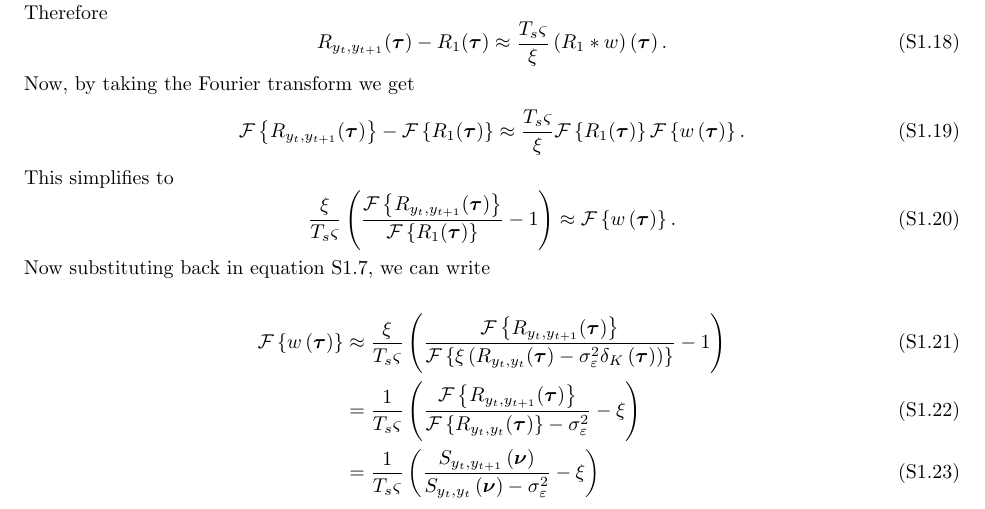
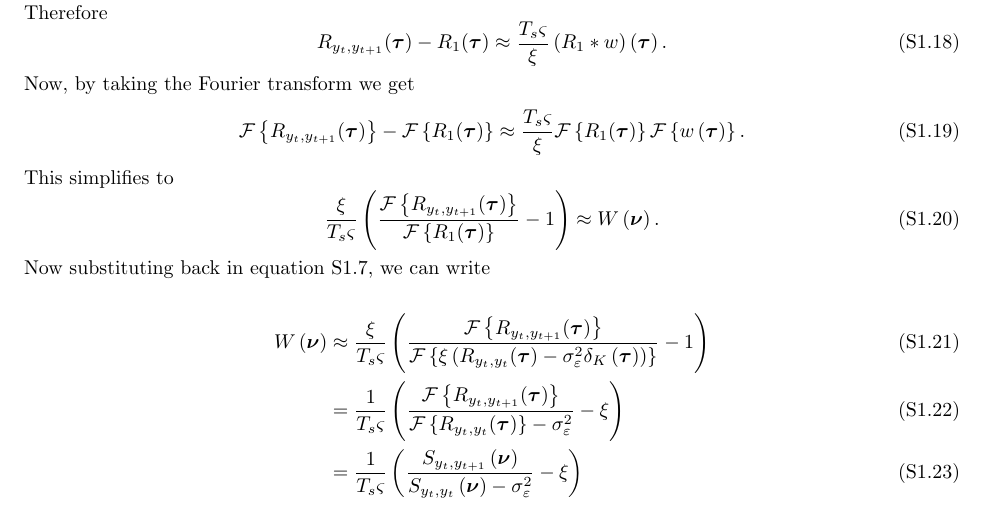
Before and after one commit to mikedewar/BrainIDE, a LaTeX document (ltx/data_paper/CorrelationAnalysis.tex): part of page 2 of 5, cut so that both start at the same text. Compiled offline with pdfLaTeX.

Commit message:
small edit

```diff
--- a/ltx/data_paper/CorrelationAnalysis.tex
+++ b/ltx/data_paper/CorrelationAnalysis.tex
@@ -93,12 +93,12 @@ Now, by taking the Fourier transform we get
 \end{equation}
 This simplifies to
 \begin{equation}
-	\frac{\xi}{T_s \varsigma} \left(\frac{\mathcal{F}\left\{R_{y_{t},y_{t+1}}(\boldsymbol{\tau})\right\}}{\mathcal{F}\left\{R_1(\boldsymbol{\tau})\right\}} - 1\right) \approx  \mathcal{F}\left\{ w\left(\boldsymbol{\tau}\right)\right\}.
+	\frac{\xi}{T_s \varsigma} \left(\frac{\mathcal{F}\left\{R_{y_{t},y_{t+1}}(\boldsymbol{\tau})\right\}}{\mathcal{F}\left\{R_1(\boldsymbol{\tau})\right\}} - 1\right) \approx  W\left(\boldsymbol{\nu}\right).
 \end{equation}
 Now substituting back in equation~\ref{eq:R1}, we can write
 
 \begin{align}
-	\mathcal{F}\left\{ w\left(\boldsymbol{\tau}\right)\right\} &\approx \frac{\xi}{T_s \varsigma} \left(\frac{\mathcal{F}\left\{R_{y_{t},y_{t+1}}(\boldsymbol{\tau})\right\}}{\mathcal{F}\left\{\xi\left( R_{y_{t},y_{t}}(\boldsymbol{\tau}) - \sigma_{\varepsilon}^2\delta_K\left(\boldsymbol{\tau}\right) \right)\right\}} - 1\right)  \\
+	W\left(\boldsymbol{\nu}\right) &\approx \frac{\xi}{T_s \varsigma} \left(\frac{\mathcal{F}\left\{R_{y_{t},y_{t+1}}(\boldsymbol{\tau})\right\}}{\mathcal{F}\left\{\xi\left( R_{y_{t},y_{t}}(\boldsymbol{\tau}) - \sigma_{\varepsilon}^2\delta_K\left(\boldsymbol{\tau}\right) \right)\right\}} - 1\right)  \\
 	&= \frac{1}{T_s \varsigma} \left(\frac{\mathcal{F}\left\{R_{y_{t},y_{t+1}}(\boldsymbol{\tau})\right\}}{\mathcal{F}\left\{ R_{y_{t},y_{t}}(\boldsymbol{\tau})\right\} - \sigma_{\varepsilon}^2 } - \xi\right) \\
 	&= \frac{1}{T_s \varsigma} \left(\frac{S_{y_{t},y_{t+1}}\left(\boldsymbol{\nu}\right)}{S_{y_{t},y_{t}}\left(\boldsymbol{\nu}\right) - \sigma_{\varepsilon}^2 } - \xi\right)
 \end{align}
```
